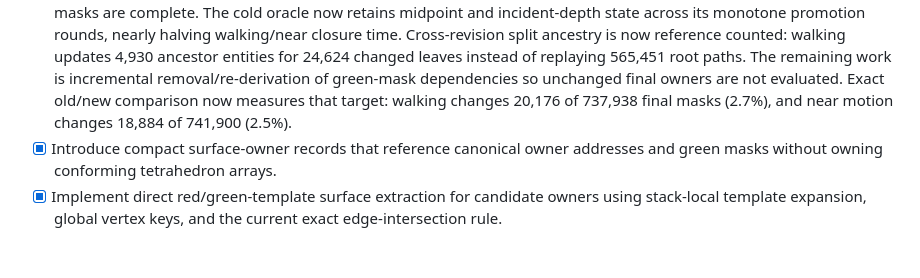
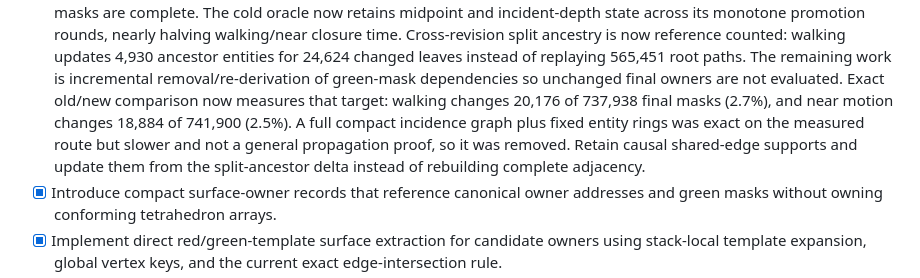
Before and after one commit to ChristofferGreen/htet, a Markdown page: docs/todo.md, the part around the change. Drawn GitHub-style; blank space fills up the shorter version.

```diff
--- a/docs/todo.md
+++ b/docs/todo.md
@@ -59,7 +59,11 @@ not the active queue.
       work is incremental removal/re-derivation of green-mask dependencies so
       unchanged final owners are not evaluated. Exact old/new comparison now
       measures that target: walking changes 20,176 of 737,938 final masks
-      (2.7%), and near motion changes 18,884 of 741,900 (2.5%).
+      (2.7%), and near motion changes 18,884 of 741,900 (2.5%). A full compact
+      incidence graph plus fixed entity rings was exact on the measured route
+      but slower and not a general propagation proof, so it was removed. Retain
+      causal shared-edge supports and update them from the split-ancestor delta
+      instead of rebuilding complete adjacency.
 - [x] Introduce compact surface-owner records that reference canonical owner
       addresses and green masks without owning conforming tetrahedron arrays.
 - [x] Implement direct red/green-template surface extraction for candidate
```
Also changed, not shown: docs/design.md (+16 -2 lines), docs/testcase_log.md (+1 -0 lines).
